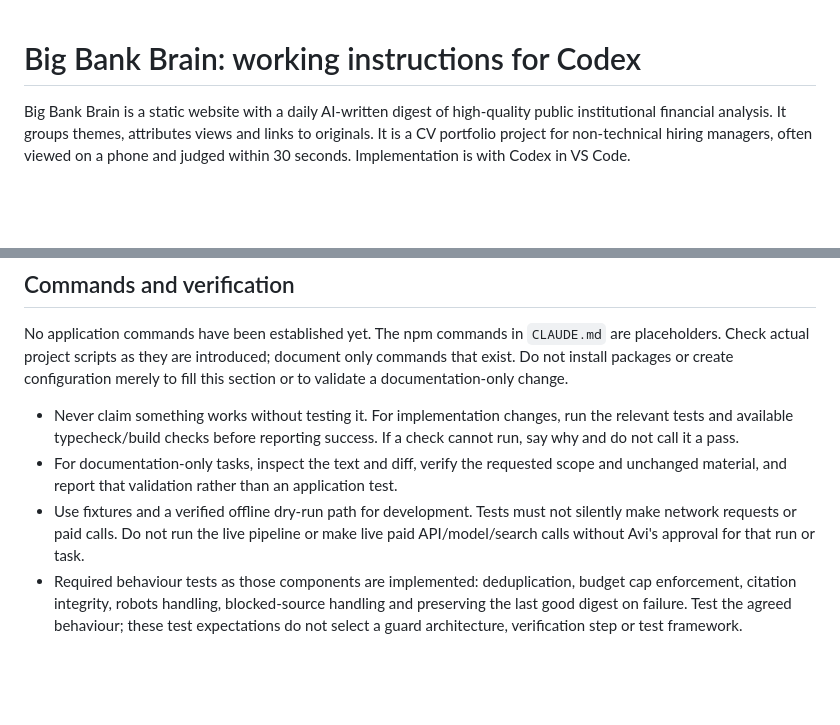
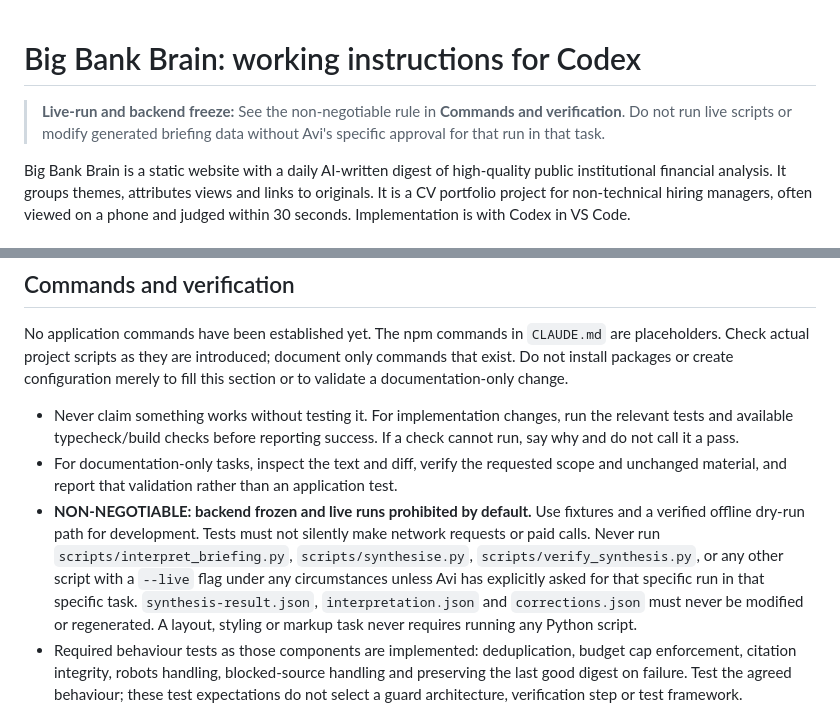
Before and after one commit to aksekarr/big-bank-brain, a Markdown page: AGENTS.md, 2 parts joined by grey strips. GitHub-like rendering; blank space fills up the shorter version.

Commit message:
Strengthen backend freeze and live-call prohibition

```diff
--- a/AGENTS.md
+++ b/AGENTS.md
@@ -1,4 +1,6 @@
 # Big Bank Brain: working instructions for Codex
+
+> **Live-run and backend freeze:** See the non-negotiable rule in **Commands and verification**. Do not run live scripts or modify generated briefing data without Avi's specific approval for that run in that task.
 
 Big Bank Brain is a static website with a daily AI-written digest of high-quality
 public institutional financial analysis. It groups themes, attributes views and links
@@ -61,9 +63,14 @@ this section or to validate a documentation-only change.
   check cannot run, say why and do not call it a pass.
 - For documentation-only tasks, inspect the text and diff, verify the requested scope
   and unchanged material, and report that validation rather than an application test.
-- Use fixtures and a verified offline dry-run path for development. Tests must not
-  silently make network requests or paid calls. Do not run the live pipeline or make
-  live paid API/model/search calls without Avi's approval for that run or task.
+- **NON-NEGOTIABLE: backend frozen and live runs prohibited by default.** Use fixtures
+  and a verified offline dry-run path for development. Tests must not silently make
+  network requests or paid calls. Never run `scripts/interpret_briefing.py`,
+  `scripts/synthesise.py`, `scripts/verify_synthesis.py`, or any other script with a
+  `--live` flag under any circumstances unless Avi has explicitly asked for that
+  specific run in that specific task. `synthesis-result.json`, `interpretation.json`
+  and `corrections.json` must never be modified or regenerated. A layout, styling or
+  markup task never requires running any Python script.
 - Required behaviour tests as those components are implemented: deduplication, budget
   cap enforcement, citation integrity, robots handling, blocked-source handling and
   preserving the last good digest on failure. Test the agreed behaviour; these test
```
